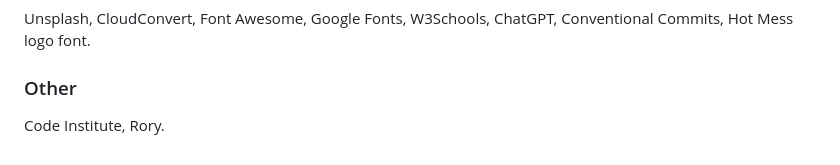
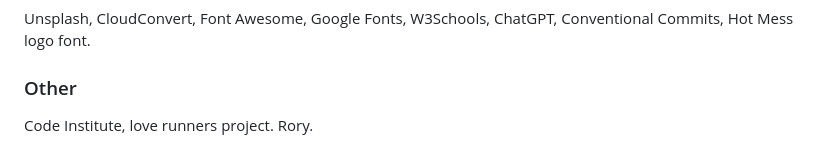
Before and after one commit to fridalannerstrom/dogsitter, a Markdown page: README.md, the part around the change. Rendered like a GitHub page.

Commit message:
docs: update credit notes in README

```diff
--- a/README.md
+++ b/README.md
@@ -113,4 +113,4 @@ Explain the GitHub Pages deployment process and provide instructions on how to f
 Unsplash, CloudConvert, Font Awesome, Google Fonts, W3Schools, ChatGPT, Conventional Commits, Hot Mess logo font.
 
 ### Other
-Code Institute, Rory.
+Code Institute, love runners project. Rory.
```
